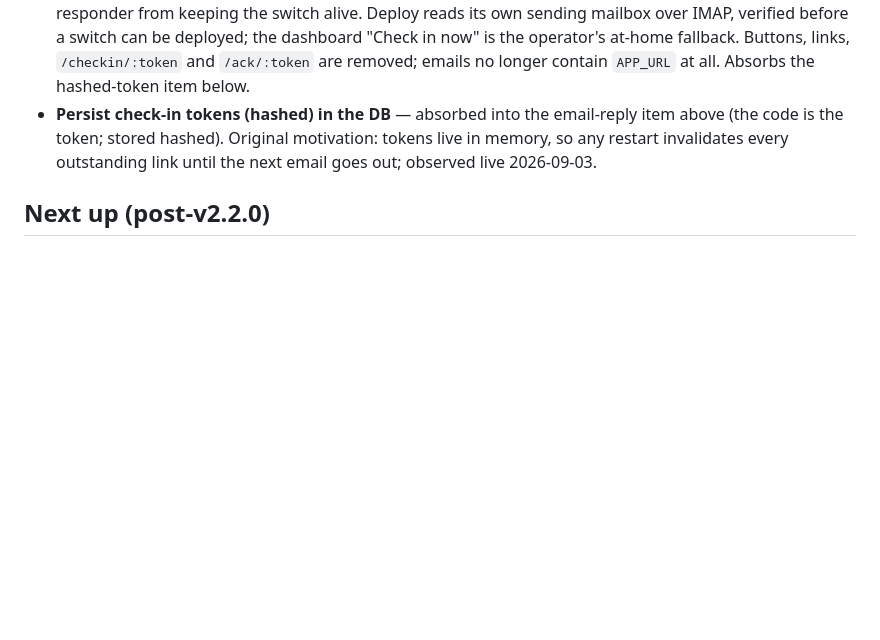
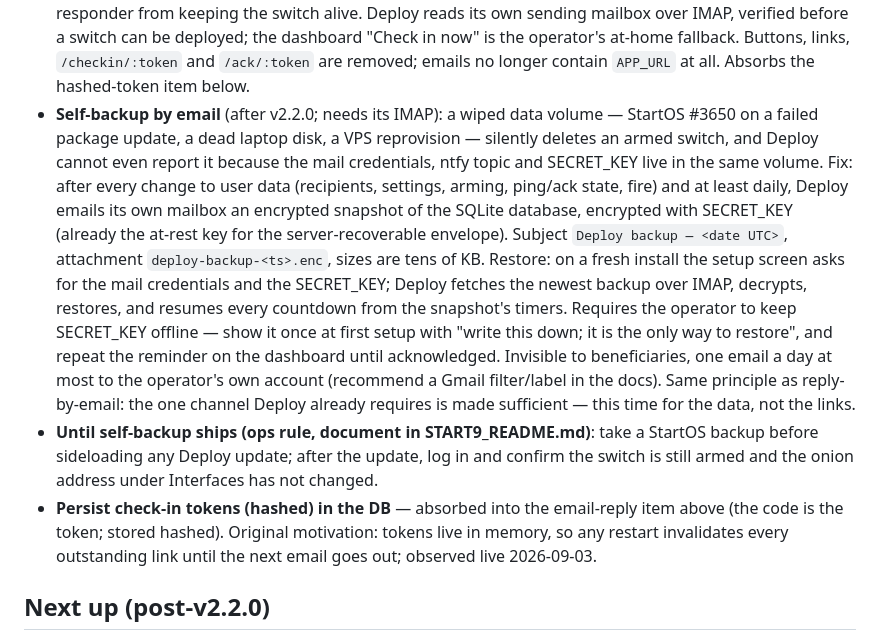
Before and after one commit to ericscalibur/Deploy-Deadman-Switch, a Markdown page: ROADMAP.md, the part around the change. Drawn GitHub-style; blank space fills up the shorter version.

Commit message:
roadmap: self-backup by email; sideload ops rule pending StartOS #3650
(Re-committed on its own: the original commit 4dfc091 from another
session also swept in uncommitted v2.2.0 work from this one.)

Co-Authored-By: Claude Fable 5.1 <noreply@anthropic.com>
Claude-Session: https://claude.ai/code/session_011jegxpjyWtmi92mPb6MiSW

```diff
--- a/ROADMAP.md
+++ b/ROADMAP.md
@@ -21,6 +21,30 @@ automatically with the next version bump.
   now" is the operator's at-home fallback. Buttons, links, `/checkin/:token`
   and `/ack/:token` are removed; emails no longer contain `APP_URL` at all.
   Absorbs the hashed-token item below.
+- **Self-backup by email** (after v2.2.0; needs its IMAP): a wiped data
+  volume — StartOS #3650 on a failed package update, a dead laptop disk, a
+  VPS reprovision — silently deletes an armed switch, and Deploy cannot
+  even report it because the mail credentials, ntfy topic and SECRET_KEY
+  live in the same volume. Fix: after every change to user data
+  (recipients, settings, arming, ping/ack state, fire) and at least daily,
+  Deploy emails its own mailbox an encrypted snapshot of the SQLite
+  database, encrypted with SECRET_KEY (already the at-rest key for the
+  server-recoverable envelope). Subject `Deploy backup — <date UTC>`,
+  attachment `deploy-backup-<ts>.enc`, sizes are tens of KB. Restore: on a
+  fresh install the setup screen asks for the mail credentials and the
+  SECRET_KEY; Deploy fetches the newest backup over IMAP, decrypts,
+  restores, and resumes every countdown from the snapshot's timers.
+  Requires the operator to keep SECRET_KEY offline — show it once at first
+  setup with "write this down; it is the only way to restore", and repeat
+  the reminder on the dashboard until acknowledged. Invisible to
+  beneficiaries, one email a day at most to the operator's own account
+  (recommend a Gmail filter/label in the docs). Same principle as
+  reply-by-email: the one channel Deploy already requires is made
+  sufficient — this time for the data, not the links.
+- **Until self-backup ships (ops rule, document in START9_README.md)**:
+  take a StartOS backup before sideloading any Deploy update; after the
+  update, log in and confirm the switch is still armed and the onion
+  address under Interfaces has not changed.
 - **Persist check-in tokens (hashed) in the DB** — absorbed into the
   email-reply item above (the code is the token; stored hashed). Original
   motivation: tokens live in memory, so any restart invalidates every
```
